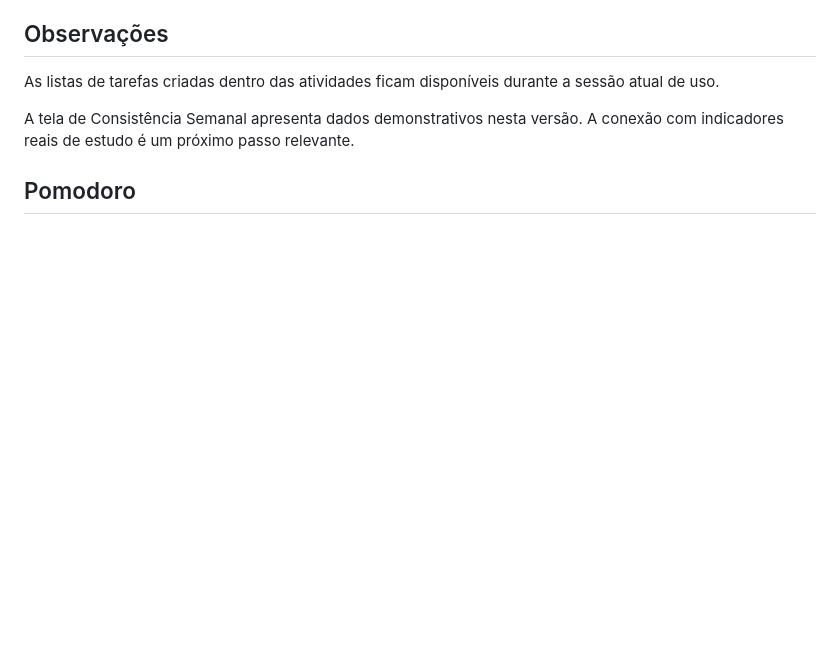
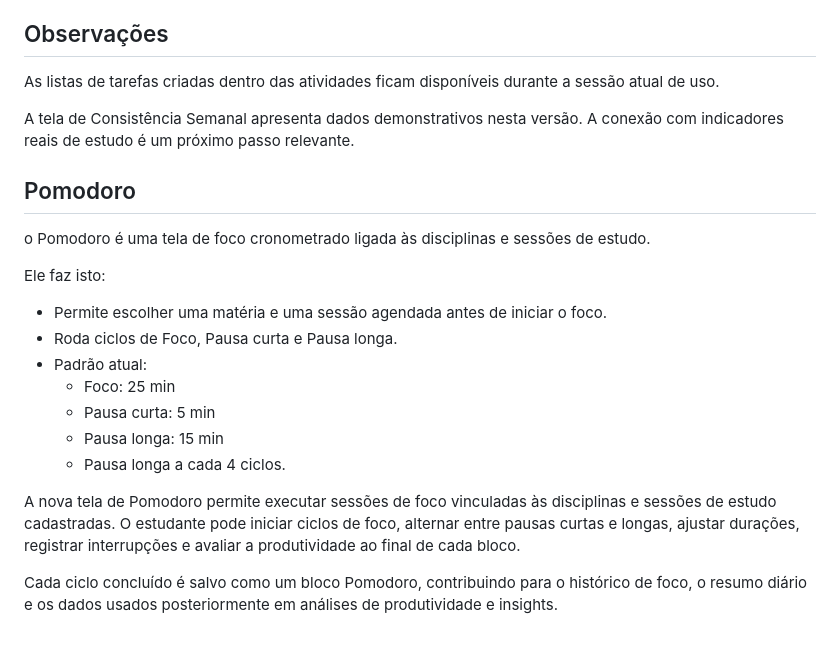
Before and after one commit to ES2-UFPI/Focus, a Markdown page: release.md, the part around the change. Rendered like a GitHub page; blank space fills up the shorter version.

Commit message:
doc:atualizando a documentação e release.refs#226

```diff
--- a/release.md
+++ b/release.md
@@ -72,3 +72,22 @@ A tela de Consistência Semanal apresenta dados demonstrativos nesta versão. A
 
 
 ## Pomodoro
+
+o Pomodoro é uma tela de foco cronometrado ligada às disciplinas e sessões de estudo.
+
+ Ele faz isto:
+
+  - Permite escolher uma matéria e uma sessão agendada antes de iniciar o foco.
+  - Roda ciclos de Foco, Pausa curta e Pausa longa.
+  - Padrão atual:
+      - Foco: 25 min
+      - Pausa curta: 5 min
+      - Pausa longa: 15 min
+      - Pausa longa a cada 4 ciclos.
+
+  A nova tela de Pomodoro permite executar sessões de foco vinculadas às disciplinas e sessões de estudo cadastradas. O estudante pode
+  iniciar ciclos de foco, alternar entre pausas curtas e longas, ajustar durações, registrar interrupções e avaliar a produtividade ao
+  final de cada bloco.
+
+  Cada ciclo concluído é salvo como um bloco Pomodoro, contribuindo para o histórico de foco, o resumo diário e os dados usados
+  posteriormente em análises de produtividade e insights.
```
Also changed, not shown: readme.md (+2 -0 lines).
